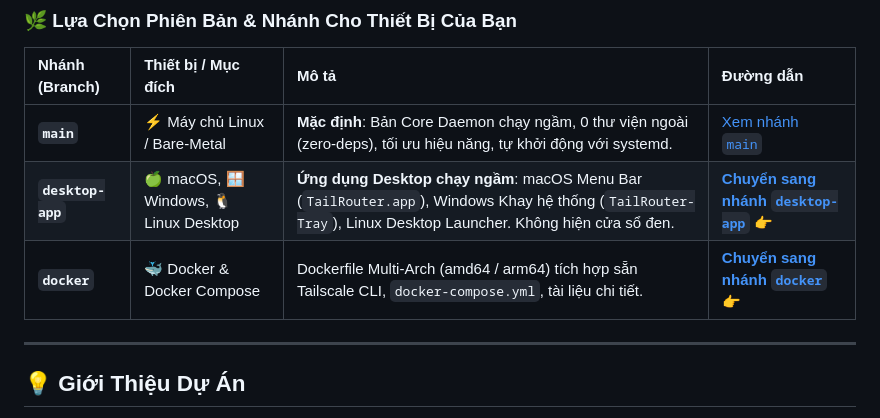
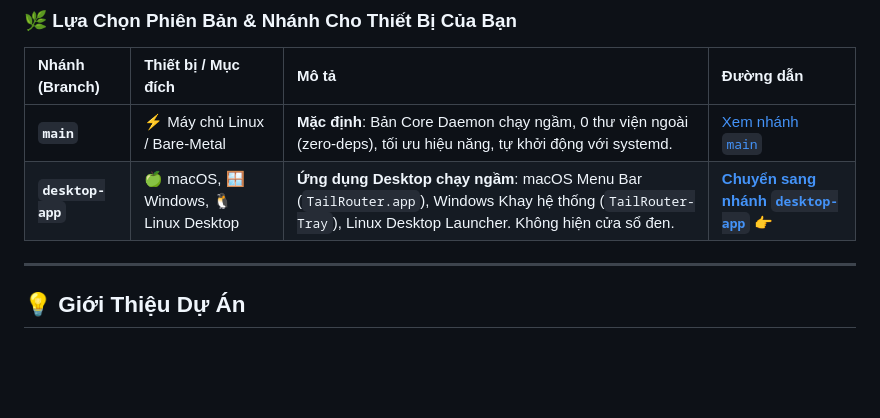
Before and after one commit to giangsamne/TailRouter, a Markdown page: README_VI.md, the part around the change. Drawn GitHub-style; blank space fills up the shorter version.

Commit message:
chore: remove docker branch references

```diff
--- a/README_VI.md
+++ b/README_VI.md
@@ -23,7 +23,6 @@
 | :--- | :--- | :--- | :--- |
 | **`main`** | ⚡ Máy chủ Linux / Bare-Metal | **Mặc định**: Bản Core Daemon chạy ngầm, 0 thư viện ngoài (zero-deps), tối ưu hiệu năng, tự khởi động với systemd. | [Xem nhánh `main`](https://github.com/giangsamne/TailRouter/tree/main) |
 | **`desktop-app`** | 🍏 macOS, 🪟 Windows, 🐧 Linux Desktop | **Ứng dụng Desktop chạy ngầm**: macOS Menu Bar (`TailRouter.app`), Windows Khay hệ thống (`TailRouter-Tray`), Linux Desktop Launcher. Không hiện cửa sổ đen. | [**Chuyển sang nhánh `desktop-app` 👉**](https://github.com/giangsamne/TailRouter/tree/desktop-app) |
-| **`docker`** | 🐳 Docker & Docker Compose | Dockerfile Multi-Arch (amd64 / arm64) tích hợp sẵn Tailscale CLI, `docker-compose.yml`, tài liệu chi tiết. | [**Chuyển sang nhánh `docker` 👉**](https://github.com/giangsamne/TailRouter/tree/docker) |
 
 ---
 
```
Also changed, not shown: README.md (+0 -1 lines).
